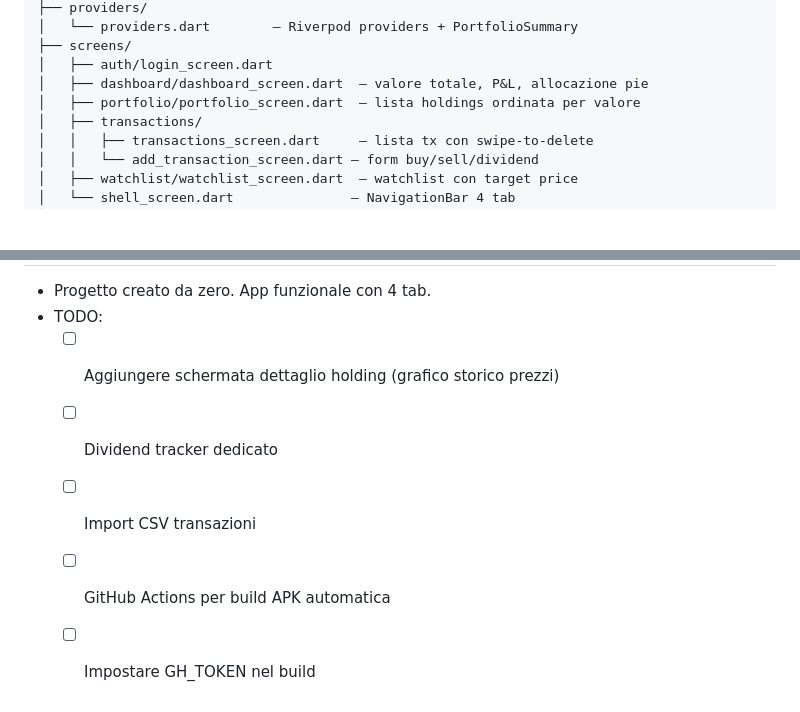
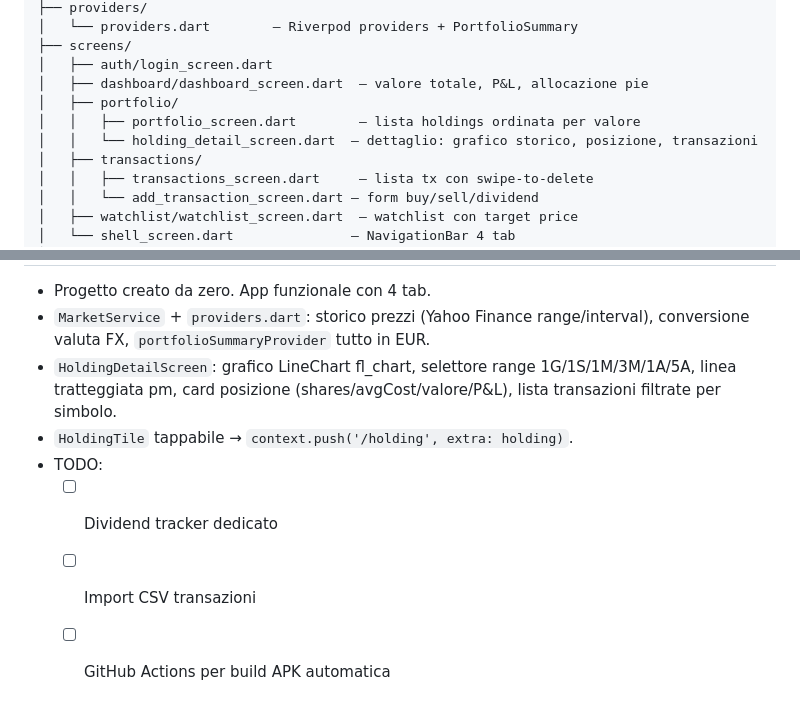
Before and after one commit to rdagmr98/stonks, a Markdown page: CLAUDE.md, 2 parts joined by grey strips. Drawn GitHub-style; blank space fills up the shorter version.

Commit message:
chore: aggiorna CLAUDE.md con holding detail + stato sessione

```diff
--- a/CLAUDE.md
+++ b/CLAUDE.md
@@ -41,7 +41,9 @@ lib/
 ├── screens/
 │   ├── auth/login_screen.dart
 │   ├── dashboard/dashboard_screen.dart  — valore totale, P&L, allocazione pie
-│   ├── portfolio/portfolio_screen.dart  — lista holdings ordinata per valore
+│   ├── portfolio/
+│   │   ├── portfolio_screen.dart        — lista holdings ordinata per valore
+│   │   └── holding_detail_screen.dart  — dettaglio: grafico storico, posizione, transazioni
 │   ├── transactions/
 │   │   ├── transactions_screen.dart     — lista tx con swipe-to-delete
 │   │   └── add_transaction_screen.dart — form buy/sell/dividend
@@ -72,7 +74,8 @@ lib/
 - Progetto creato da zero. App funzionale con 4 tab.
+- `MarketService` + `providers.dart`: storico prezzi (Yahoo Finance range/interval), conversione valuta FX, `portfolioSummaryProvider` tutto in EUR.
+- `HoldingDetailScreen`: grafico LineChart fl_chart, selettore range 1G/1S/1M/3M/1A/5A, linea tratteggiata pm, card posizione (shares/avgCost/valore/P&L), lista transazioni filtrate per simbolo.
+- `HoldingTile` tappabile → `context.push('/holding', extra: holding)`.
 - TODO:
-  - [ ] Aggiungere schermata dettaglio holding (grafico storico prezzi)
   - [ ] Dividend tracker dedicato
   - [ ] Import CSV transazioni
   - [ ] GitHub Actions per build APK automatica
-  - [ ] Impostare GH_TOKEN nel build
```
Also changed, not shown: other parts of CLAUDE.md (+1 -1 lines).
